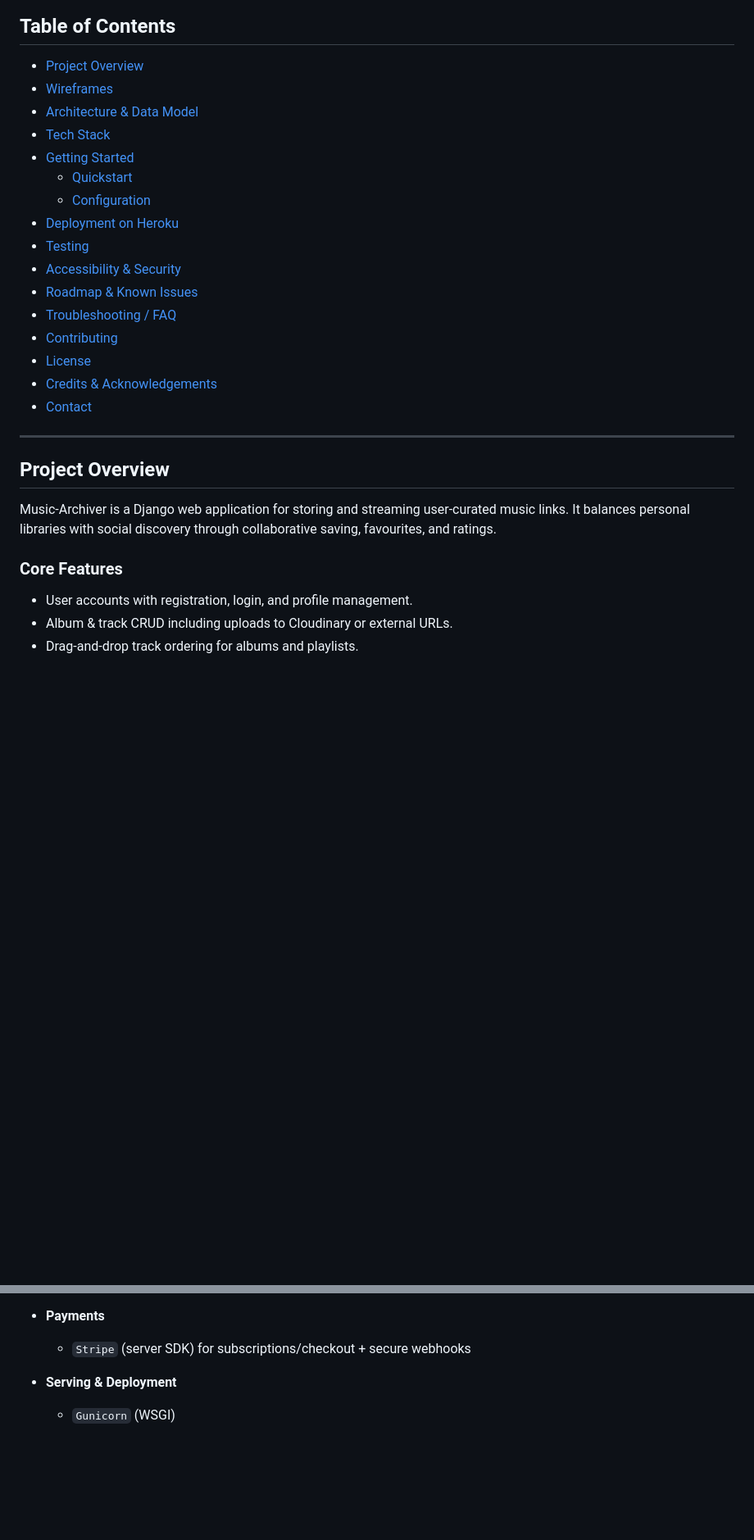
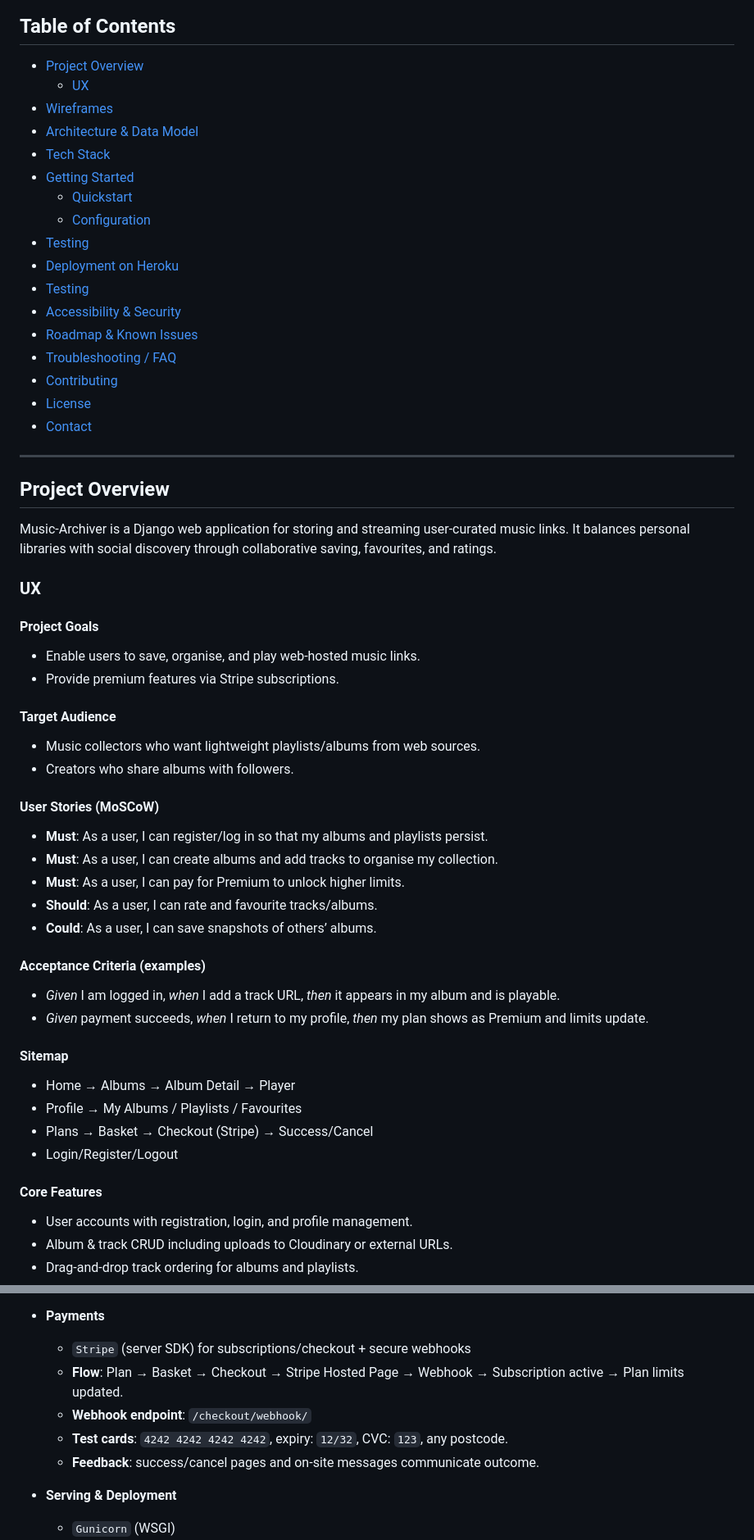
Before and after one commit to ie3ul2df/Music-Archiver, a Markdown page: README.md, 2 parts joined by grey strips. Shown at 82% size. Rendered like a GitHub page; blank space fills up the shorter version.

```diff
--- a/README.md
+++ b/README.md
@@ -12,12 +12,14 @@
 ## Table of Contents
 
 - [Project Overview](#project-overview)
+  - [UX](#ux)
 - [Wireframes](#Low-and-High-Fidelity-Wireframes)
 - [Architecture & Data Model](#architecture--data-model)
 - [Tech Stack](#tech-stack)
 - [Getting Started](#getting-started)
   - [Quickstart](#quickstart)
   - [Configuration](#configuration)
+- [Testing](#testing)
 - [Deployment on Heroku](#deployment-on-heroku)
 - [Testing](#testing)
 - [Accessibility & Security](#accessibility--security)
@@ -25,7 +27,6 @@
 - [Troubleshooting / FAQ](#troubleshooting--faq)
 - [Contributing](#contributing)
 - [License](#license)
-- [Credits & Acknowledgements](#credits--acknowledgements)
 - [Contact](#contact)
 
 ---
@@ -34,7 +35,39 @@
 
 Music-Archiver is a Django web application for storing and streaming user-curated music links. It balances personal libraries with social discovery through collaborative saving, favourites, and ratings.
 
-### Core Features
+### UX
+
+#### Project Goals
+
+- Enable users to save, organise, and play web-hosted music links.
+- Provide premium features via Stripe subscriptions.
+
+#### Target Audience
+
+- Music collectors who want lightweight playlists/albums from web sources.
+- Creators who share albums with followers.
+
+#### User Stories (MoSCoW)
+
+- **Must**: As a user, I can register/log in so that my albums and playlists persist.
+- **Must**: As a user, I can create albums and add tracks to organise my collection.
+- **Must**: As a user, I can pay for Premium to unlock higher limits.
+- **Should**: As a user, I can rate and favourite tracks/albums.
+- **Could**: As a user, I can save snapshots of others’ albums.
+
+#### Acceptance Criteria (examples)
+
+- _Given_ I am logged in, _when_ I add a track URL, _then_ it appears in my album and is playable.
+- _Given_ payment succeeds, _when_ I return to my profile, _then_ my plan shows as Premium and limits update.
+
+#### Sitemap
+
+- Home → Albums → Album Detail → Player
+- Profile → My Albums / Playlists / Favourites
+- Plans → Basket → Checkout (Stripe) → Success/Cancel
+- Login/Register/Logout
+
+#### Core Features
 
 - User accounts with registration, login, and profile management.
 - Album & track CRUD including uploads to Cloudinary or external URLs.
@@ -126,6 +185,10 @@ The application follows a standard Django project layout with Django apps for al
 - **Payments**
 
   - `Stripe` (server SDK) for subscriptions/checkout + secure webhooks
+  - **Flow**: Plan → Basket → Checkout → Stripe Hosted Page → Webhook → Subscription active → Plan limits updated.
+  - **Webhook endpoint**: `/checkout/webhook/`
+  - **Test cards**: `4242 4242 4242 4242`, expiry: `12/32`, CVC: `123`, any postcode.
+  - **Feedback**: success/cancel pages and on-site messages communicate outcome.
 
 - **Serving & Deployment**
 
```
Also changed, not shown: other parts of README.md (+65 -21 lines).
